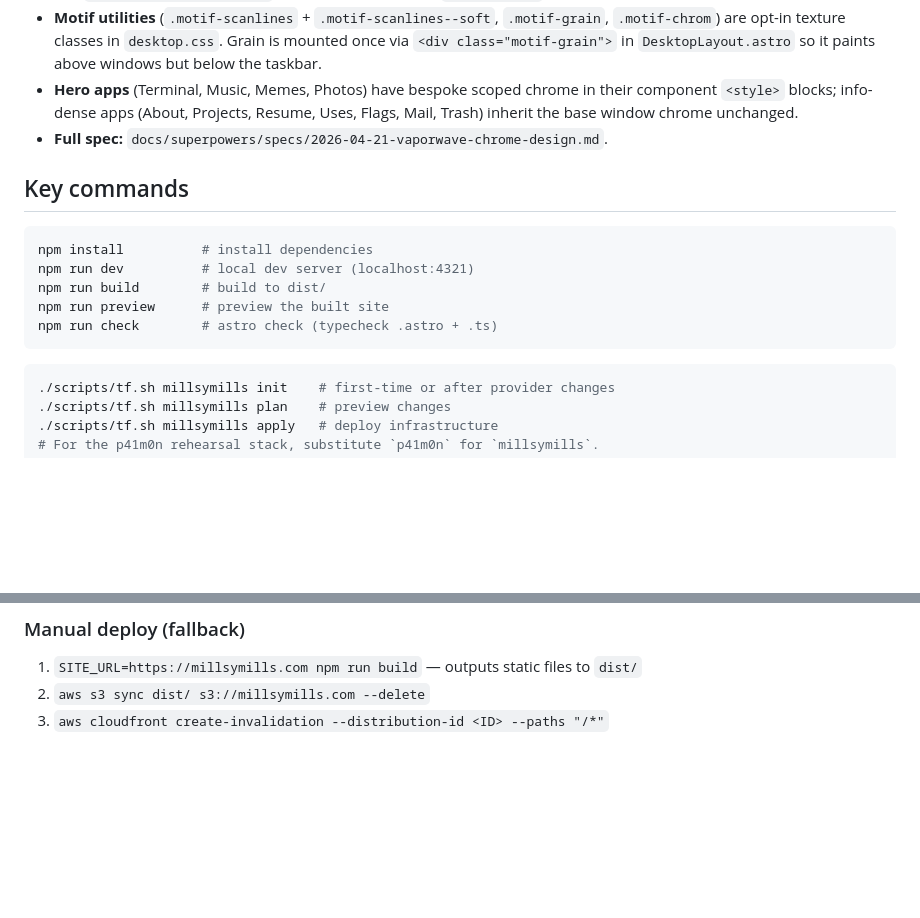
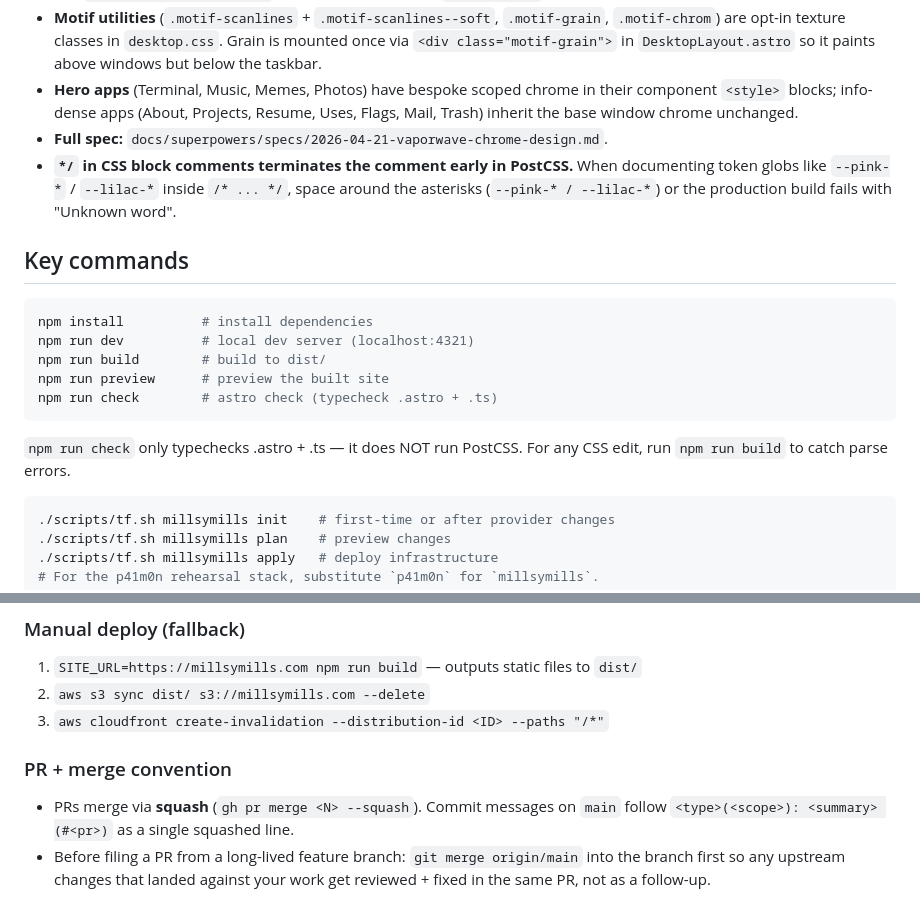
Before and after one commit to millsmillsymills/millsymills.com, a Markdown page: CLAUDE.md, 2 parts joined by grey strips. GitHub-like rendering; blank space fills up the shorter version.

Commit message:
docs: add CLAUDE.md guidance from vaporwave-chrome session
Three additions based on things that tripped Claude Code during #150:

- Note that `npm run check` is TypeScript-only and misses PostCSS
  errors — `npm run build` is the CSS-parse gate. Phase 1 of #150
  shipped 14 CSS commits that passed `check` but broke `build`.
- Warn that `*/` inside CSS block comments closes the comment early
  in PostCSS. The Phase 1 bug was exactly this pattern inside a
  token-glob doc comment.
- Document the squash-merge convention (commit log pattern) and the
  practice of merging origin/main into a feature branch before filing
  the PR so upstream regressions get caught in the same review.

Co-Authored-By: Claude Opus 4.7 (1M context) <noreply@anthropic.com>

````diff
--- a/CLAUDE.md
+++ b/CLAUDE.md
@@ -20,6 +20,7 @@ Personal/portfolio website. Currently hosted on Squarespace; this repo is the re
 - **Motif utilities** (`.motif-scanlines` + `.motif-scanlines--soft`, `.motif-grain`, `.motif-chrom`) are opt-in texture classes in `desktop.css`. Grain is mounted once via `<div class="motif-grain">` in `DesktopLayout.astro` so it paints above windows but below the taskbar.
 - **Hero apps** (Terminal, Music, Memes, Photos) have bespoke scoped chrome in their component `<style>` blocks; info-dense apps (About, Projects, Resume, Uses, Flags, Mail, Trash) inherit the base window chrome unchanged.
 - **Full spec:** `docs/superpowers/specs/2026-04-21-vaporwave-chrome-design.md`.
+- **`*/` in CSS block comments terminates the comment early in PostCSS.** When documenting token globs like `--pink-*` / `--lilac-*` inside `/* ... */`, space around the asterisks (`--pink-* / --lilac-*`) or the production build fails with "Unknown word".
 
 ## Key commands
 
@@ -30,6 +31,8 @@ npm run build        # build to dist/
 npm run preview      # preview the built site
 npm run check        # astro check (typecheck .astro + .ts)
 ```
+
+`npm run check` only typechecks .astro + .ts — it does NOT run PostCSS. For any CSS edit, run `npm run build` to catch parse errors.
 
 ```bash
 ./scripts/tf.sh millsymills init    # first-time or after provider changes
@@ -123,3 +126,8 @@ The OIDC trust policy pins each stack's role to a specific workflow file via the
 1. `SITE_URL=https://millsymills.com npm run build` — outputs static files to `dist/`
 2. `aws s3 sync dist/ s3://millsymills.com --delete`
 3. `aws cloudfront create-invalidation --distribution-id <ID> --paths "/*"`
+
+### PR + merge convention
+
+- PRs merge via **squash** (`gh pr merge <N> --squash`). Commit messages on `main` follow `<type>(<scope>): <summary> (#<pr>)` as a single squashed line.
+- Before filing a PR from a long-lived feature branch: `git merge origin/main` into the branch first so any upstream changes that landed against your work get reviewed + fixed in the same PR, not as a follow-up.
````
